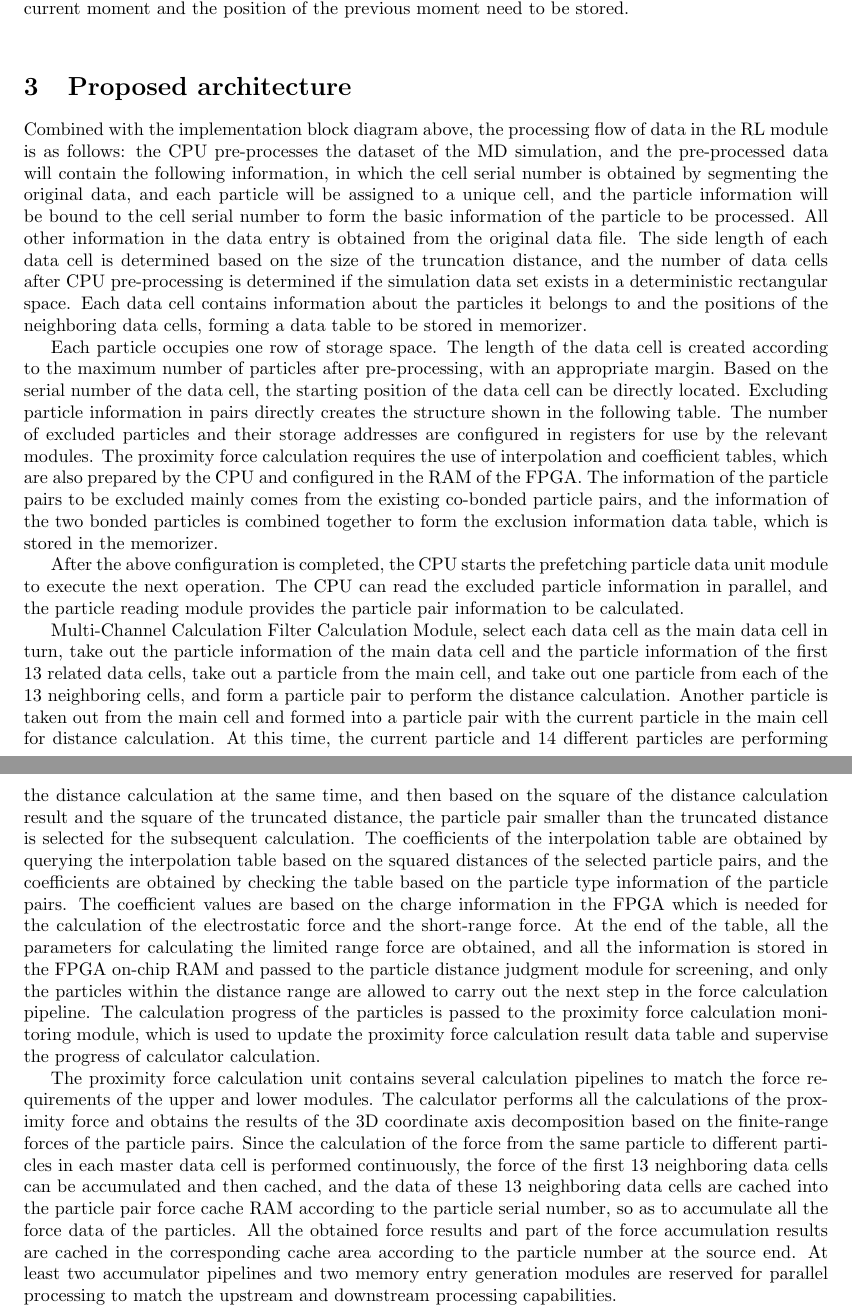
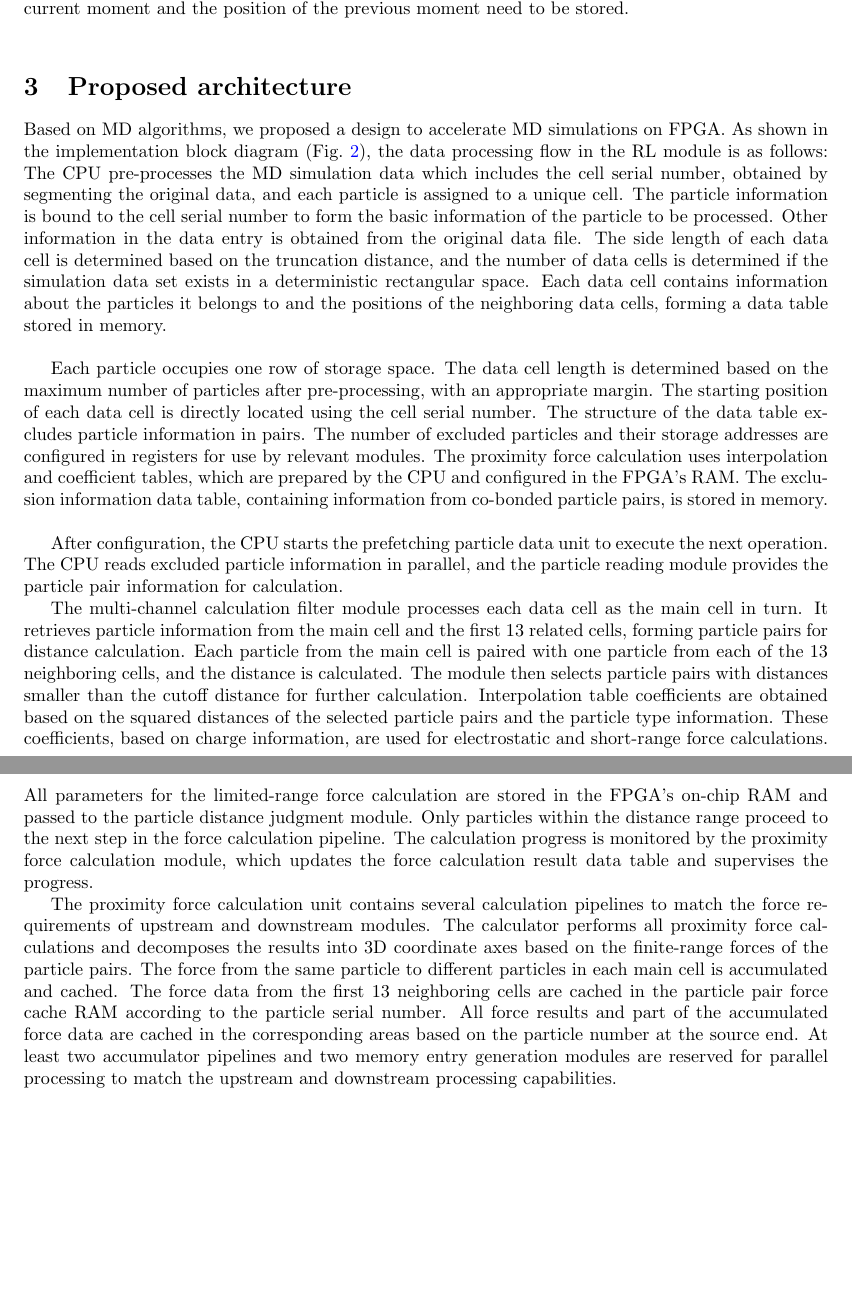
Before and after one commit to juneslysly/FPGA-with-HBM-design, a LaTeX paper (main.tex): two parts of pages 4 and 5 of 23, joined at a grey line, cut so that both start at the same text, the shorter picture padded with empty space. Compiled offline with pdfLaTeX.

Commit message:
an small update of the 3rd section

```diff
--- a/main.tex
+++ b/main.tex
@@ -276,23 +274,39 @@ In implementing the algorithm, the position and acceleration of the current mome
 % the 3rd section
 \section{Proposed architecture}
 
-Combined with the implementation block diagram above, the processing flow of data in the RL module is as follows: the CPU pre-processes the dataset of the MD simulation, and the pre-processed data will contain the following information, in which the cell serial number is obtained by segmenting the original data, and each particle will be assigned to a unique cell, and the particle information will be bound to the cell serial number to form the basic information of the particle to be processed. All other information in the data entry is obtained from the original data file. The side length of each data cell is determined based on the size of the truncation distance, and the number of data cells after CPU pre-processing is determined if the simulation data set exists in a deterministic rectangular space. Each data cell contains information about the particles it belongs to and the positions of the neighboring data cells, forming a data table to be stored in memorizer.
+
+\noindent
+Based on MD algorithms, we proposed a design to accelerate MD simulations on FPGA.
+As shown in the implementation block diagram (Fig.~\ref{fgr:implementation}), the data processing flow in the RL module is as follows: The CPU pre-processes the MD simulation data which includes the cell serial number, obtained by segmenting the original data, and each particle is assigned to a unique cell.
+The particle information is bound to the cell serial number to form the basic information of the particle to be processed.
+Other information in the data entry is obtained from the original data file.
+The side length of each data cell is determined based on the truncation distance, and the number of data cells is determined if the simulation data set exists in a deterministic rectangular space.
+Each data cell contains information about the particles it belongs to and the positions of the neighboring data cells, forming a data table stored in memory.\\
 
 
 \begin{figure*}[ht]
 \centering
 \includegraphics[angle=0,width=1.0\textwidth]{./figures/Fig2_top_module_a_b.png}
 \caption{Block diagram of the implementation of the finite range force calculation module. Module b, for a single FPGA acceleration card, the user logic resources MD hardware computation is mainly divided into short-range force force, long-range force force and covalent bonding force three kinds of processing units. Module a,The whole RL module is composed in each sub-module of the frame.}
+\label{fgr:implementation}
 \end{figure*}
 
 
-Each particle occupies one row of storage space. The length of the data cell is created according to the maximum number of particles after pre-processing, with an appropriate margin. Based on the serial number of the data cell, the starting position of the data cell can be directly located. Excluding particle information in pairs directly creates the structure shown in the following table. The number of excluded particles and their storage addresses are configured in registers for use by the relevant modules. The proximity force calculation requires the use of interpolation and coefficient tables, which are also prepared by the CPU and configured in the RAM of the FPGA. The information of the particle pairs to be excluded mainly comes from the existing co-bonded particle pairs, and the information of the two bonded particles is combined together to form the exclusion information data table, which is stored in the memorizer.
+Each particle occupies one row of storage space.
+The data cell length is determined based on the maximum number of particles after pre-processing, with an appropriate margin.
+The starting position of each data cell is directly located using the cell serial number.
+The structure of the data table excludes particle information in pairs.
+The number of excluded particles and their storage addresses are configured in registers for use by relevant modules.
+The proximity force calculation uses interpolation and coefficient tables, which are prepared by the CPU and configured in the FPGA's RAM.
+The exclusion information data table, containing information from co-bonded particle pairs, is stored in memory.\\
 
-After the above configuration is completed, the CPU starts the prefetching particle data unit module to execute the next operation. The CPU can read the excluded particle information in parallel, and the particle reading module provides the particle pair information to be calculated.
+After configuration, the CPU starts the prefetching particle data unit to execute the next operation.
+The CPU reads excluded particle information in parallel, and the particle reading module provides the particle pair information for calculation.
 
-Multi-Channel Calculation Filter Calculation Module, select each data cell as the main data cell in turn, take out the particle information of the main data cell and the particle information of the first 13 related data cells, take out a particle from the main cell, and take out one particle from each of the 13 neighboring cells, and form a particle pair to perform the distance calculation. Another particle is taken out from the main cell and formed into a particle pair with the current particle in the main cell for distance calculation. At this time, the current particle and 14 different particles are performing the distance calculation at the same time, and then based on the square of the distance calculation result and the square of the truncated distance, the particle pair smaller than the truncated distance is selected for the subsequent calculation. The coefficients of the interpolation table are obtained by querying the interpolation table based on the squared distances of the selected particle pairs, and the coefficients are obtained by checking the table based on the particle type information of the particle pairs. The coefficient values are based on the charge information in the FPGA which is needed for the calculation of the electrostatic force and the short-range force. At the end of the table, all the parameters for calculating the limited range force are obtained, and all the information is stored in the FPGA on-chip RAM and passed to the particle distance judgment module for screening, and only the particles within the distance range are allowed to carry out the next step in the force calculation pipeline. The calculation progress of the particles is passed to the proximity force calculation monitoring module, which is used to update the proximity force calculation result data table and supervise the progress of calculator calculation.
+The multi-channel calculation filter module processes each data cell as the main cell in turn. It retrieves particle information from the main cell and the first 13 related cells, forming particle pairs for distance calculation. Each particle from the main cell is paired with one particle from each of the 13 neighboring cells, and the distance is calculated. The module then selects particle pairs with distances smaller than the cutoff distance for further calculation. Interpolation table coefficients are obtained based on the squared distances of the selected particle pairs and the particle type information. These coefficients, based on charge information, are used for electrostatic and short-range force calculations. All parameters for the limited-range force calculation are stored in the FPGA's on-chip RAM and passed to the particle distance judgment module. Only particles within the distance range proceed to the next step in the force calculation pipeline. The calculation progress is monitored by the proximity force calculation module, which updates the force calculation result data table and supervises the progress.
 
-The proximity force calculation unit contains several calculation pipelines to match the force requirements of the upper and lower modules. The calculator performs all the calculations of the proximity force and obtains the results of the 3D coordinate axis decomposition based on the finite-range forces of the particle pairs. Since the calculation of the force from the same particle to different particles in each master data cell is performed continuously, the force of the first 13 neighboring data cells can be accumulated and then cached, and the data of these 13 neighboring data cells are cached into the particle pair force cache RAM according to the particle serial number, so as to accumulate all the force data of the particles. All the obtained force results and part of the force accumulation results are cached in the corresponding cache area according to the particle number at the source end. At least two accumulator pipelines and two memory entry generation modules are reserved for parallel processing to match the upstream and downstream processing capabilities.
+The proximity force calculation unit contains several calculation pipelines to match the force requirements of upstream and downstream modules. The calculator performs all proximity force calculations and decomposes the results into 3D coordinate axes based on the finite-range forces of the particle pairs. The force from the same particle to different particles in each main cell is accumulated and cached. The force data from the first 13 neighboring cells are cached in the particle pair force cache RAM according to the particle serial number. All force results and part of the accumulated force data are cached in the corresponding areas based on the particle number at the source end. At least two accumulator pipelines and two memory entry generation modules are reserved for parallel processing to match the upstream and downstream processing capabilities.
+
 
 \begin{figure}[ht]
 \centering
```
Also changed, not shown: main.tex (2 more changed lines).
